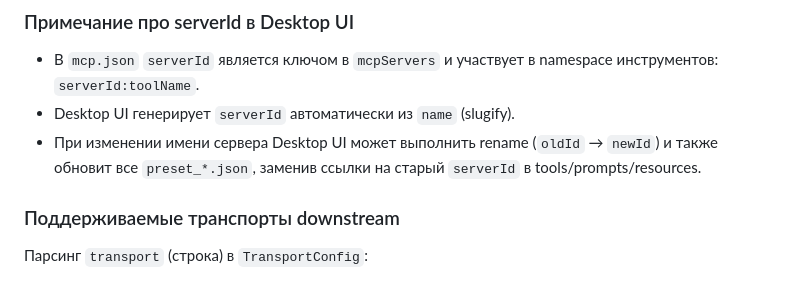
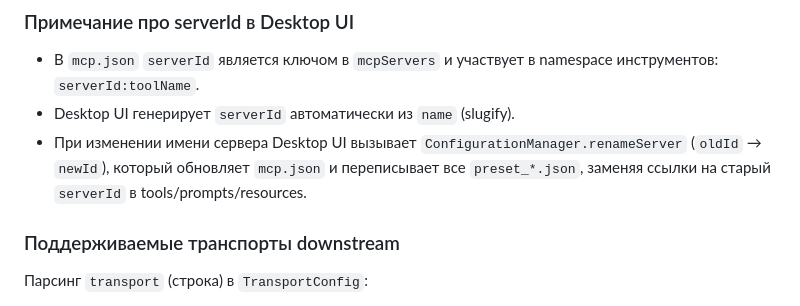
Before and after one commit to qent/broxy, a Markdown page: docs/CONFIGURATION_AND_HOT_RELOAD.md, the part around the change. Drawn GitHub-style.

Commit message:
fix error with rename server

```diff
--- a/docs/CONFIGURATION_AND_HOT_RELOAD.md
+++ b/docs/CONFIGURATION_AND_HOT_RELOAD.md
@@ -48,8 +48,8 @@
 
 - В `mcp.json` `serverId` является ключом в `mcpServers` и участвует в namespace инструментов: `serverId:toolName`.
 - Desktop UI генерирует `serverId` автоматически из `name` (slugify).
-- При изменении имени сервера Desktop UI может выполнить rename (`oldId` → `newId`) и также обновит все `preset_*.json`,
-  заменив ссылки на старый `serverId` в tools/prompts/resources.
+- При изменении имени сервера Desktop UI вызывает `ConfigurationManager.renameServer` (`oldId` → `newId`), который
+  обновляет `mcp.json` и переписывает все `preset_*.json`, заменяя ссылки на старый `serverId` в tools/prompts/resources.
 
 ### Поддерживаемые транспорты downstream
 
```
